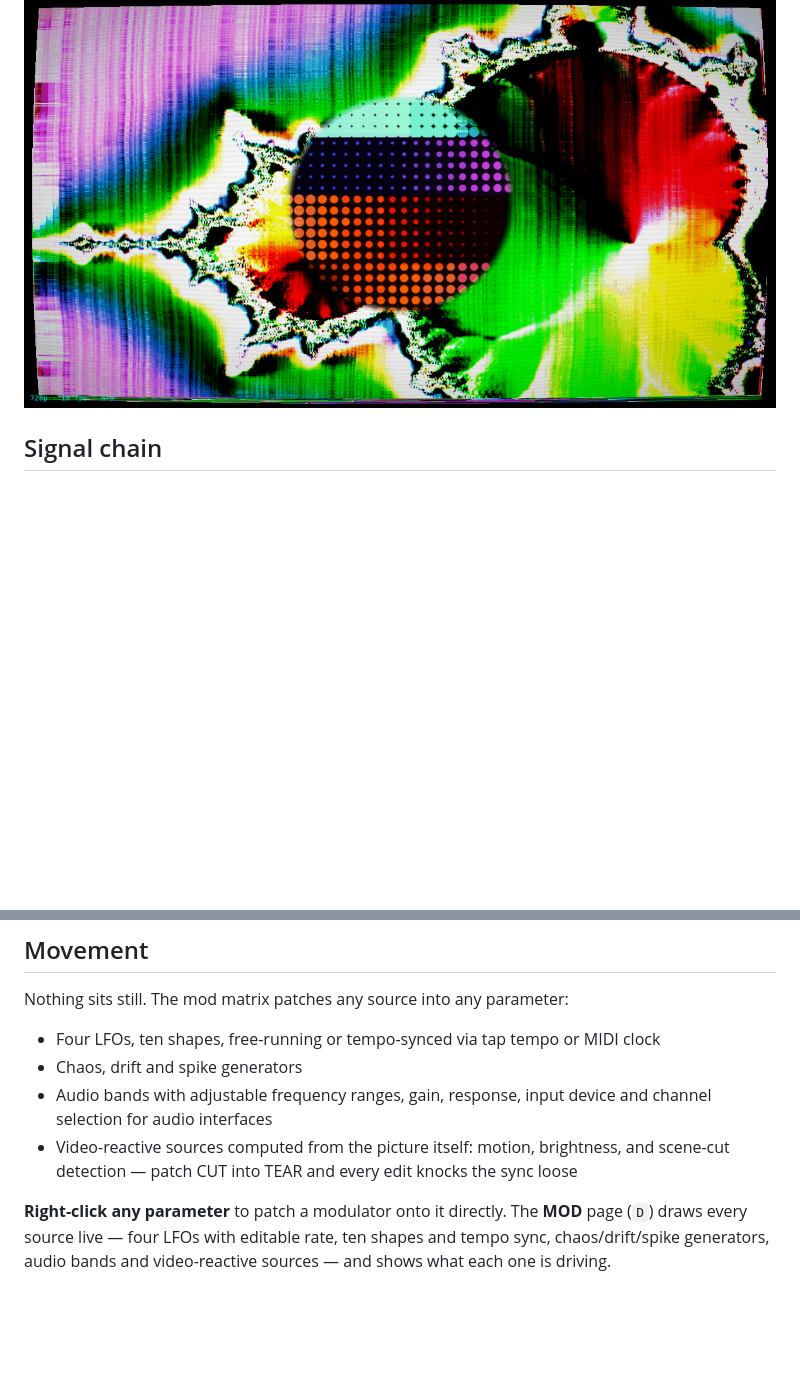
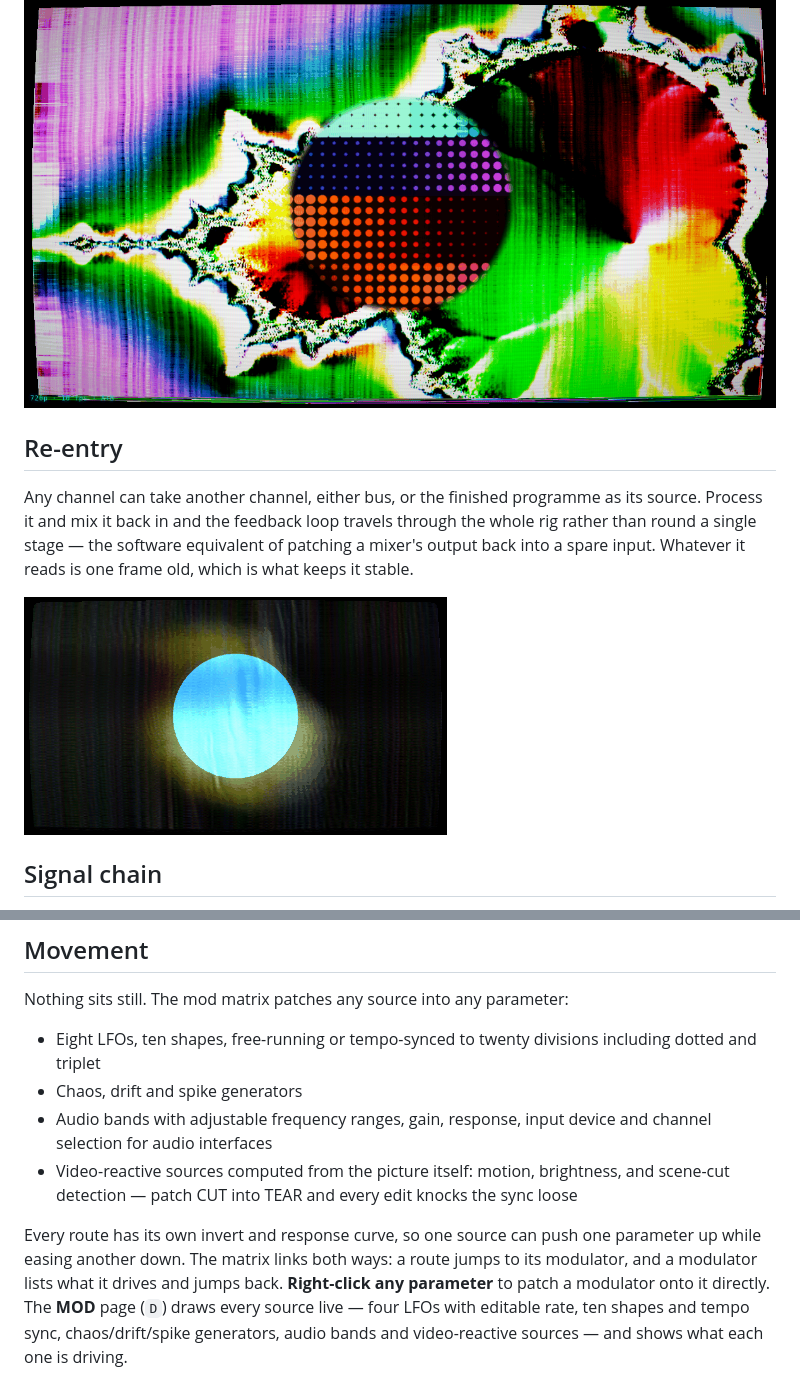
Before and after one commit to clickysteve/bendr, a Markdown page: README.md, 2 parts joined by grey strips. Drawn GitHub-style; pictures changed too: docs/doc_reentry.png (added); blank space fills up the shorter version.

```diff
--- a/README.md
+++ b/README.md
@@ -27,6 +27,12 @@ The channels meet in three mixers, laid out as a strip directly under the pictur
 ![Four channels through three buses](docs/doc_quad.png)
 
 ![Two channels mixed through a circle wipe](docs/doc_mixer.png)
+
+## Re-entry
+
+Any channel can take another channel, either bus, or the finished programme as its source. Process it and mix it back in and the feedback loop travels through the whole rig rather than round a single stage — the software equivalent of patching a mixer's output back into a spare input. Whatever it reads is one frame old, which is what keeps it stable.
+
+![Re-entry feeding a keyed shape back into its background](docs/doc_reentry.png)
 
 ## Signal chain
 
@@ -88,12 +94,12 @@ Any channel can be a text/shape generator instead of a video source: type anythi
 
 Nothing sits still. The mod matrix patches any source into any parameter:
 
-- Four LFOs, ten shapes, free-running or tempo-synced via tap tempo or MIDI clock
+- Eight LFOs, ten shapes, free-running or tempo-synced to twenty divisions including dotted and triplet
 - Chaos, drift and spike generators
 - Audio bands with adjustable frequency ranges, gain, response, input device and channel selection for audio interfaces
 - Video-reactive sources computed from the picture itself: motion, brightness, and scene-cut detection — patch CUT into TEAR and every edit knocks the sync loose
 
-**Right-click any parameter** to patch a modulator onto it directly. The **MOD** page (`D`) draws every source live — four LFOs with editable rate, ten shapes and tempo sync, chaos/drift/spike generators, audio bands and video-reactive sources — and shows what each one is driving.
+Every route has its own invert and response curve, so one source can push one parameter up while easing another down. The matrix links both ways: a route jumps to its modulator, and a modulator lists what it drives and jumps back. **Right-click any parameter** to patch a modulator onto it directly. The **MOD** page (`D`) draws every source live — four LFOs with editable rate, ten shapes and tempo sync, chaos/drift/spike generators, audio bands and video-reactive sources — and shows what each one is driving.
 
 ![Modulation page](docs/doc_modpage.png)
 
```
Also changed, not shown: 5 other files.
